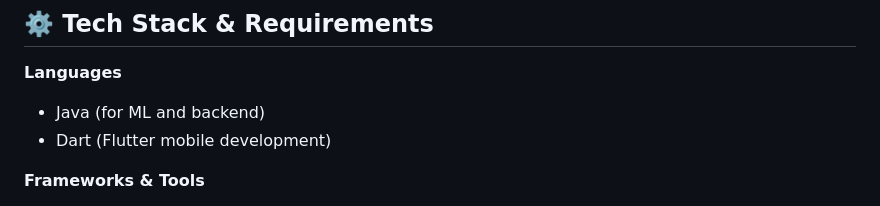
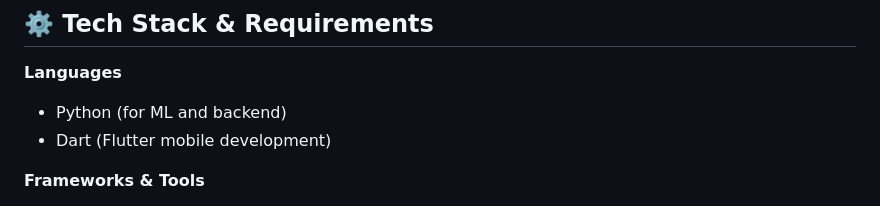
Before and after one commit to Ankurgupta271/Anemia-project-app, a Markdown page: README.md, the part around the change. Rendered like a GitHub page.

```diff
--- a/README.md
+++ b/README.md
@@ -86,7 +86,7 @@ Manual diagnosis of anemia is time-consuming and subjective. There's a lack of p
 ## ⚙️ Tech Stack & Requirements
 
 **Languages**
-- Java (for ML and backend)
+- Python (for ML and backend)
 - Dart (Flutter mobile development)
 
 **Frameworks & Tools**
```
